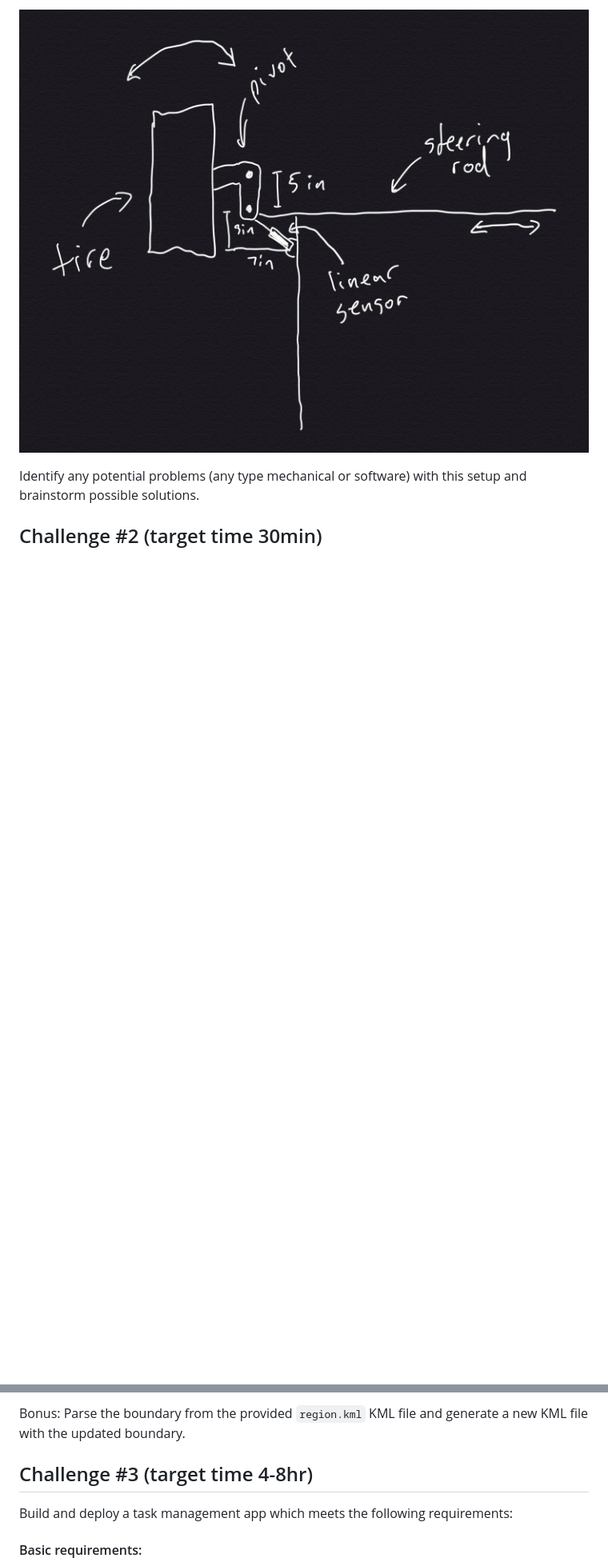
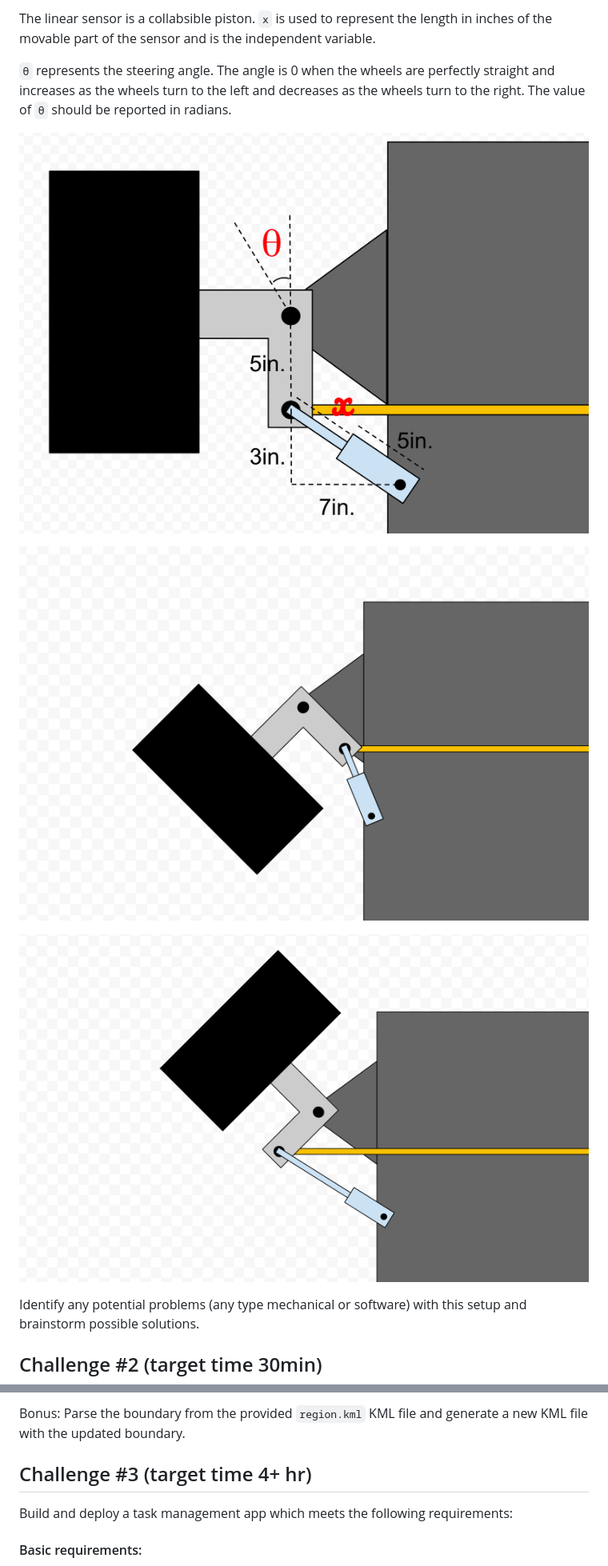
Before and after one commit to michaelsinghurse/worktest, a Markdown page: README.md, 2 parts joined by grey strips. Shown: that part at 80% size. Drawn GitHub-style; pictures changed too: diagram.jpg (deleted), diagram.png (added), left.png (added); blank space fills up the shorter version.

```diff
--- a/README.md
+++ b/README.md
@@ -34,5 +37,16 @@ angle in radians where 0 is straight and angle increases counterclockwise.
 
-![diagram.jpg](diagram.jpg)
+The linear sensor is a collabsible piston. `x` is used to represent the length
+in inches of the movable part of the sensor and is the independent variable.
+
+`θ` represents the steering angle. The angle is 0 when the wheels are perfectly
+straight and increases as the wheels turn to the left and decreases as the
+wheels turn to the right. The value of `θ` should be reported in radians.
+
+![diagram.png](diagram.png)
+
+![left.png](left.png)
+
+![right.png](right.png)
 
 Identify any potential problems (any type mechanical or software) with this
 setup and brainstorm possible solutions.
@@ -50,7 +64,7 @@ Bonus: Parse the boundary from the provided `region.kml` KML file and generate
 a new KML file with the updated boundary.
 
 
-## Challenge #3 (target time 4-8hr)
+## Challenge #3 (target time 4+ hr)
 
 Build and deploy a task management app which meets the following requirements:
 
```
Also changed, not shown: other parts of README.md (+9 -6 lines).
